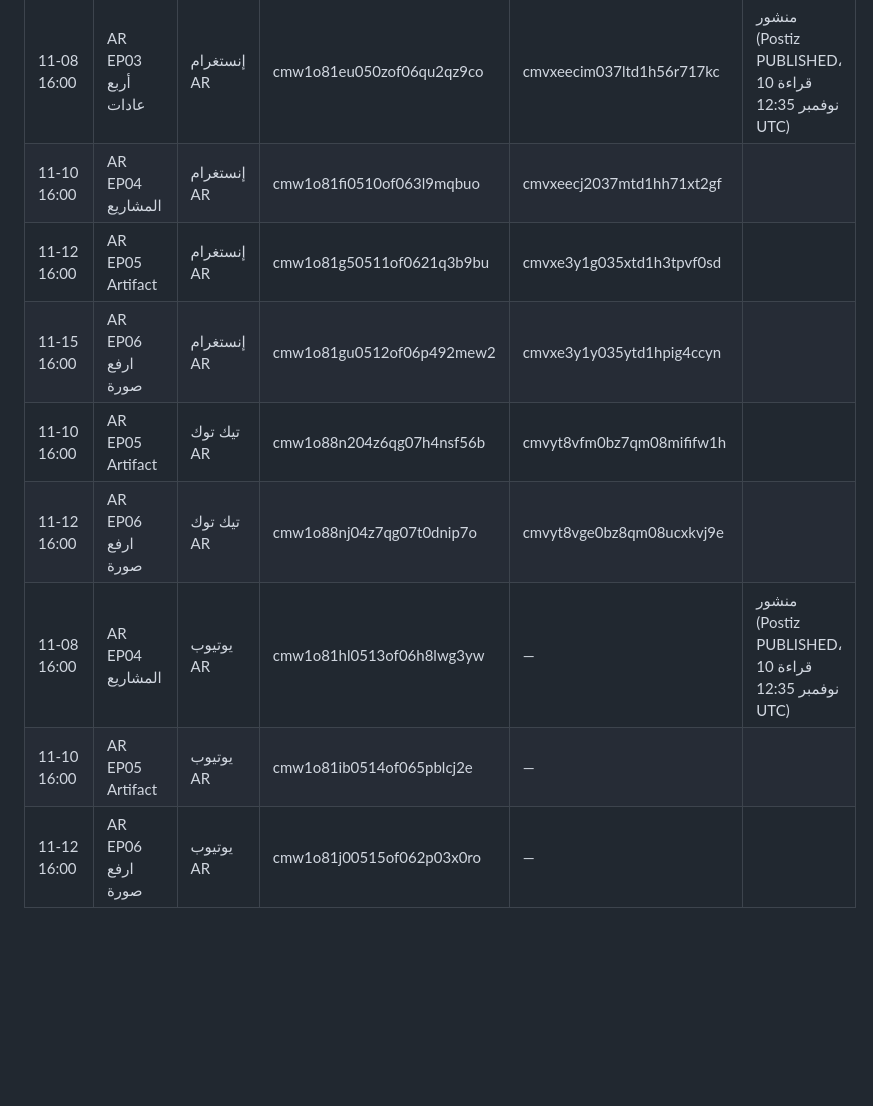
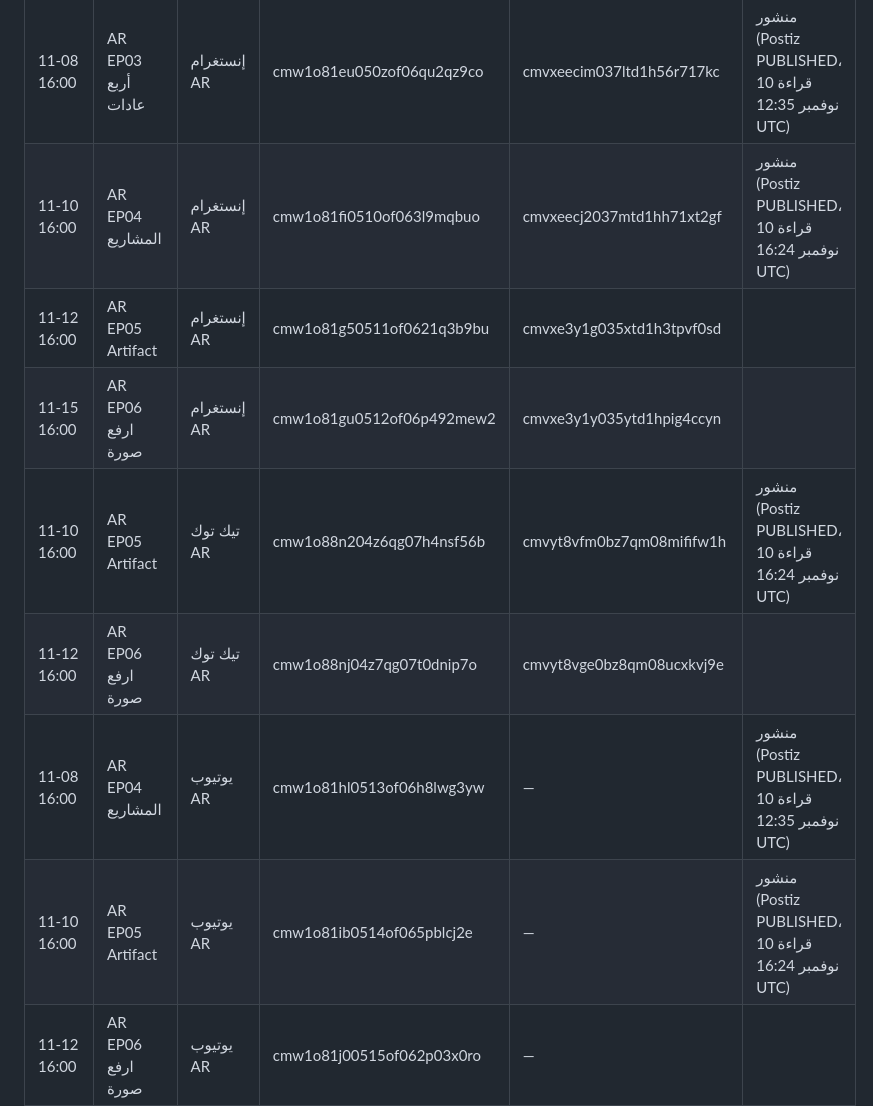
Before and after one commit to alfalasi26481/video-studio, a Markdown page: docs/publishing/CALENDAR.md, the part around the change. GitHub-like rendering; blank space fills up the shorter version.

```diff
--- a/docs/publishing/CALENDAR.md
+++ b/docs/publishing/CALENDAR.md
@@ -109,13 +109,13 @@ EP07 معتمدة لكن لا يوجد ماستر مستضاف بعد — لم
 | الموعد (UTC) | الحلقة | القناة | id جديد | id محذوف | الحالة |
 |---|---|---|---|---|---|
 | 11-08 16:00 | AR EP03 أربع عادات | إنستغرام AR | cmw1o81eu050zof06qu2qz9co | cmvxeecim037ltd1h56r717kc | منشور (Postiz PUBLISHED، قراءة 10 نوفمبر 12:35 UTC) |
-| 11-10 16:00 | AR EP04 المشاريع | إنستغرام AR | cmw1o81fi0510of063l9mqbuo | cmvxeecj2037mtd1hh71xt2gf |
+| 11-10 16:00 | AR EP04 المشاريع | إنستغرام AR | cmw1o81fi0510of063l9mqbuo | cmvxeecj2037mtd1hh71xt2gf | منشور (Postiz PUBLISHED، قراءة 10 نوفمبر 16:24 UTC) |
 | 11-12 16:00 | AR EP05 Artifact | إنستغرام AR | cmw1o81g50511of0621q3b9bu | cmvxe3y1g035xtd1h3tpvf0sd |
 | 11-15 16:00 | AR EP06 ارفع صورة | إنستغرام AR | cmw1o81gu0512of06p492mew2 | cmvxe3y1y035ytd1hpig4ccyn |
-| 11-10 16:00 | AR EP05 Artifact | تيك توك AR | cmw1o88n204z6qg07h4nsf56b | cmvyt8vfm0bz7qm08mififw1h |
+| 11-10 16:00 | AR EP05 Artifact | تيك توك AR | cmw1o88n204z6qg07h4nsf56b | cmvyt8vfm0bz7qm08mififw1h | منشور (Postiz PUBLISHED، قراءة 10 نوفمبر 16:24 UTC) |
 | 11-12 16:00 | AR EP06 ارفع صورة | تيك توك AR | cmw1o88nj04z7qg07t0dnip7o | cmvyt8vge0bz8qm08ucxkvj9e |
 | 11-08 16:00 | AR EP04 المشاريع | يوتيوب AR | cmw1o81hl0513of06h8lwg3yw | — | منشور (Postiz PUBLISHED، قراءة 10 نوفمبر 12:35 UTC) |
-| 11-10 16:00 | AR EP05 Artifact | يوتيوب AR | cmw1o81ib0514of065pblcj2e | — |
+| 11-10 16:00 | AR EP05 Artifact | يوتيوب AR | cmw1o81ib0514of065pblcj2e | — | منشور (Postiz PUBLISHED، قراءة 10 نوفمبر 16:24 UTC) |
 | 11-12 16:00 | AR EP06 ارفع صورة | يوتيوب AR | cmw1o81j00515of062p03x0ro | — |
 | 11-08 18:00 | EN EP03 Four habits | إنستغرام EN | cmw1o8on20516of06ti58hxqr | cmvyt9ena0bt7rr078tvuz07z (كان 16:00) | منشور (Postiz PUBLISHED، قراءة 10 نوفمبر 12:35 UTC) |
 | 11-10 18:00 | EN EP04 Projects | إنستغرام EN | cmw1o8onu0517of06zz1wjsrj | cmvyt9enu0bt8rr07k6im5yw3 (كان 11-08) |
```
Also changed, not shown: docs/DEV_LOG.md (+14 -0 lines), docs/ROADMAP.md (+1 -0 lines).
